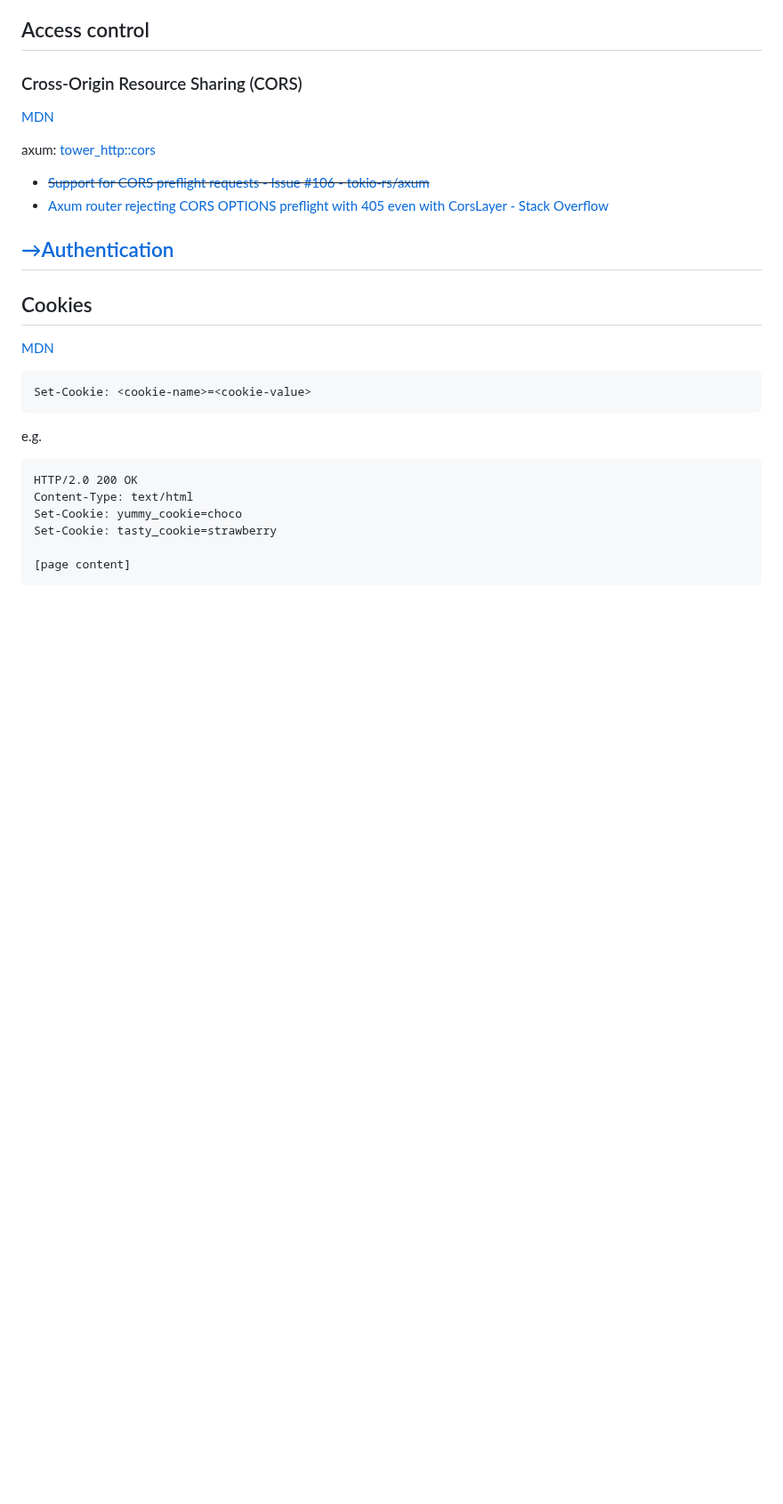
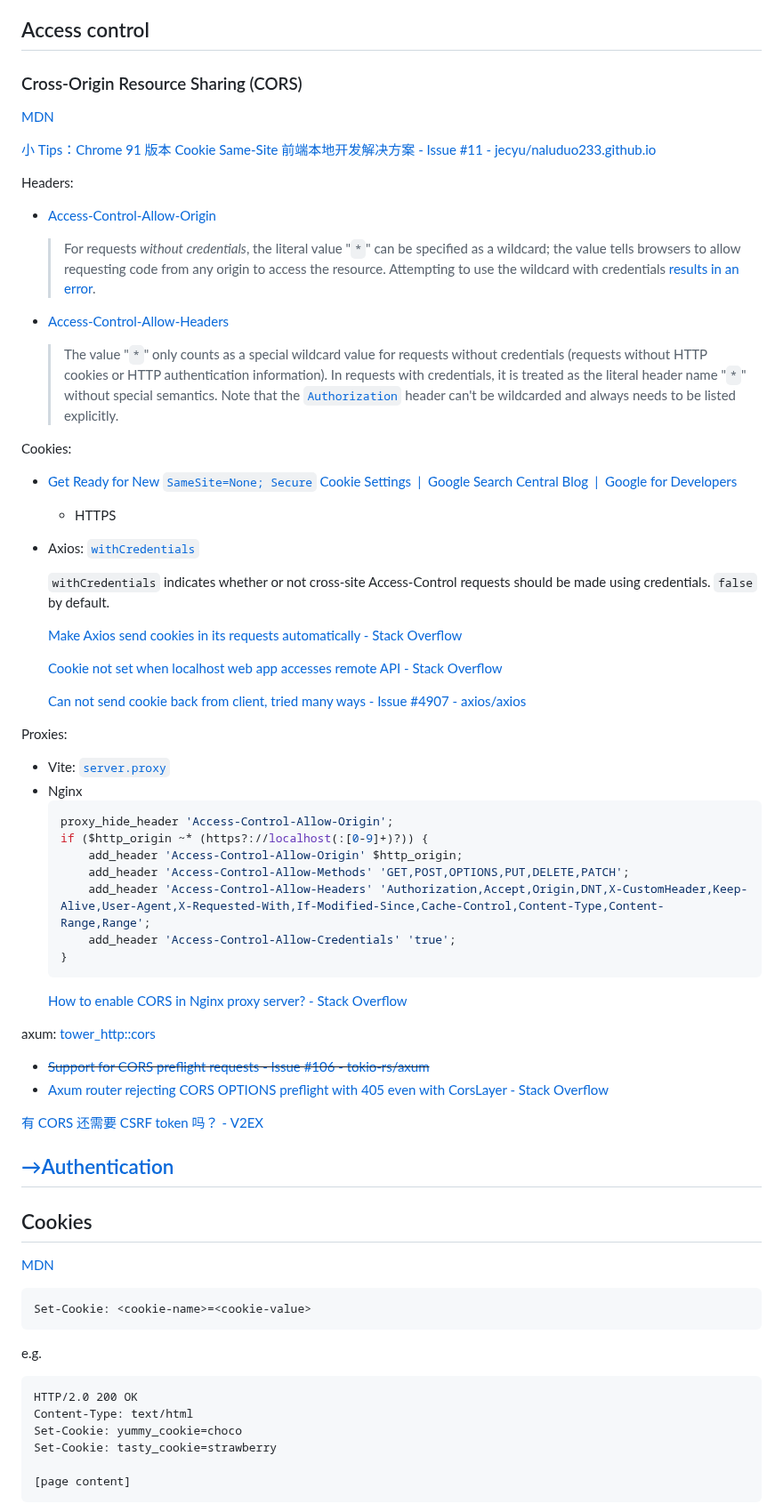
Before and after one commit to Chaoses-Ib/Networks, a Markdown page: Application/HTTP/README.md, the part around the change. Shown at 89% size. Drawn GitHub-style; blank space fills up the shorter version.

Commit message:
Application: HTTP: CORS: Update

````diff
--- a/Application/HTTP/README.md
+++ b/Application/HTTP/README.md
@@ -108,9 +108,49 @@ Content-Type: text/plain
 ### Cross-Origin Resource Sharing (CORS)
 [MDN](https://developer.mozilla.org/en-US/docs/Web/HTTP/CORS)
 
+[小 Tips：Chrome 91 版本 Cookie Same-Site 前端本地开发解决方案 - Issue #11 - jecyu/naluduo233.github.io](https://github.com/jecyu/naluduo233.github.io/issues/11)
+
+Headers:
+- [Access-Control-Allow-Origin](https://developer.mozilla.org/en-US/docs/Web/HTTP/Headers/Access-Control-Allow-Origin)
+
+  > For requests *without credentials*, the literal value "`*`" can be specified as a wildcard; the value tells browsers to allow requesting code from any origin to access the resource. Attempting to use the wildcard with credentials [results in an error](https://developer.mozilla.org/en-US/docs/Web/HTTP/CORS/Errors/CORSNotSupportingCredentials).
+
+- [Access-Control-Allow-Headers](https://developer.mozilla.org/en-US/docs/Web/HTTP/Headers/Access-Control-Allow-Headers)
+
+  > The value "`*`" only counts as a special wildcard value for requests without credentials (requests without HTTP cookies or HTTP authentication information). In requests with credentials, it is treated as the literal header name "`*`" without special semantics. Note that the [`Authorization`](https://developer.mozilla.org/en-US/docs/Web/HTTP/Headers/Authorization) header can't be wildcarded and always needs to be listed explicitly.
+
+Cookies:
+- [Get Ready for New `SameSite=None; Secure` Cookie Settings  |  Google Search Central Blog  |  Google for Developers](https://developers.google.com/search/blog/2020/01/get-ready-for-new-samesitenone-secure)
+  - HTTPS
+- Axios: [`withCredentials`](https://axios-http.com/docs/req_config)
+
+  `withCredentials` indicates whether or not cross-site Access-Control requests should be made using credentials. `false` by default.
+
+  [Make Axios send cookies in its requests automatically - Stack Overflow](https://stackoverflow.com/questions/43002444/make-axios-send-cookies-in-its-requests-automatically)
+
+  [Cookie not set when localhost web app accesses remote API - Stack Overflow](https://stackoverflow.com/questions/56372570/cookie-not-set-when-localhost-web-app-accesses-remote-api)
+
+  [Can not send cookie back from client, tried many ways - Issue #4907 - axios/axios](https://github.com/axios/axios/issues/4907)
+
+Proxies:
+- Vite: [`server.proxy`](https://vitejs.dev/config/server-options#server-proxy)
+- Nginx
+  ```nginx
+  proxy_hide_header 'Access-Control-Allow-Origin';
+  if ($http_origin ~* (https?://localhost(:[0-9]+)?)) {
+      add_header 'Access-Control-Allow-Origin' $http_origin;
+      add_header 'Access-Control-Allow-Methods' 'GET,POST,OPTIONS,PUT,DELETE,PATCH';
+      add_header 'Access-Control-Allow-Headers' 'Authorization,Accept,Origin,DNT,X-CustomHeader,Keep-Alive,User-Agent,X-Requested-With,If-Modified-Since,Cache-Control,Content-Type,Content-Range,Range';
+      add_header 'Access-Control-Allow-Credentials' 'true';
+  }
+  ```
+  [How to enable CORS in Nginx proxy server? - Stack Overflow](https://stackoverflow.com/questions/45986631/how-to-enable-cors-in-nginx-proxy-server)
+
 axum: [tower\_http::cors](https://docs.rs/tower-http/0.5.2/tower_http/cors/index.html)
 - ~~[Support for CORS preflight requests - Issue #106 - tokio-rs/axum](https://github.com/tokio-rs/axum/issues/106)~~
 - [Axum router rejecting CORS OPTIONS preflight with 405 even with CorsLayer - Stack Overflow](https://stackoverflow.com/questions/73498537/axum-router-rejecting-cors-options-preflight-with-405-even-with-corslayer)
+
+[有 CORS 还需要 CSRF token 吗？ - V2EX](https://www.v2ex.com/t/1054508)
 
 ## [→Authentication](https://github.com/Chaoses-Ib/InformationSecurity/tree/main/Access%20Control/Authentication/Tokens#http-basic-authentication)
 
````
